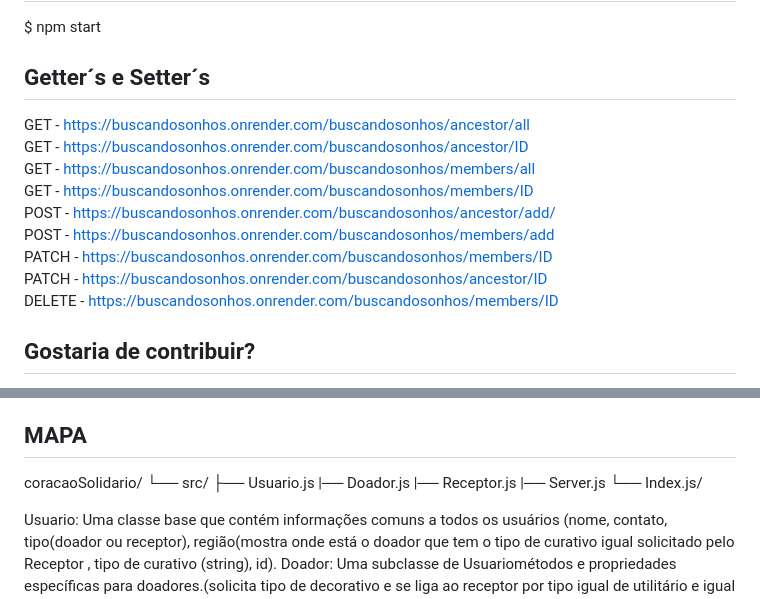
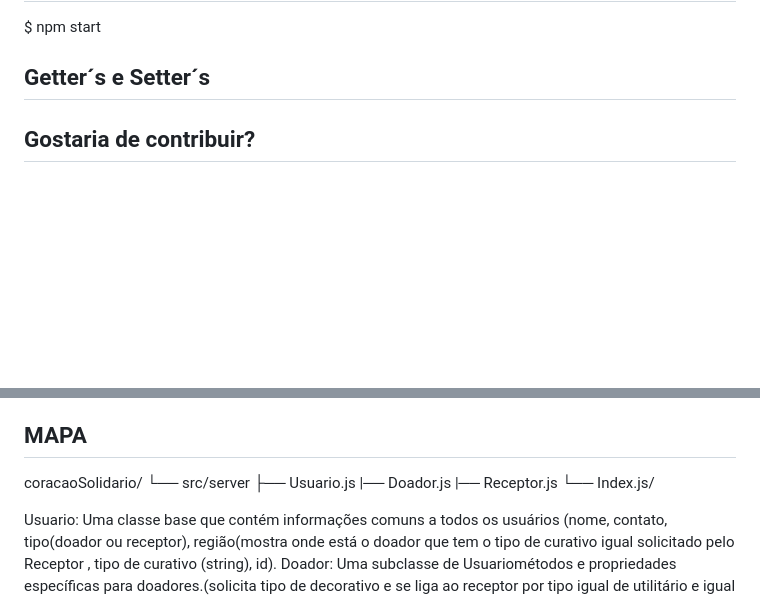
Before and after one commit to elvirabl/CoracaoSolidario, a Markdown page: readme.md, 2 parts joined by grey strips. GitHub-like rendering; blank space fills up the shorter version.

Commit message:
Update readme.md
erros de md

```diff
--- a/readme.md
+++ b/readme.md
@@ -32,15 +32,6 @@ $ npm install
 ## Executar o servidor
 $ npm start
 ## Getter´s e Setter´s
-GET - https://buscandosonhos.onrender.com/buscandosonhos/ancestor/all
-GET - https://buscandosonhos.onrender.com/buscandosonhos/ancestor/ID
-GET - https://buscandosonhos.onrender.com/buscandosonhos/members/all
-GET - https://buscandosonhos.onrender.com/buscandosonhos/members/ID
-POST - https://buscandosonhos.onrender.com/buscandosonhos/ancestor/add/
-POST - https://buscandosonhos.onrender.com/buscandosonhos/members/add
-PATCH - https://buscandosonhos.onrender.com/buscandosonhos/members/ID
-PATCH - https://buscandosonhos.onrender.com/buscandosonhos/ancestor/ID
-DELETE - https://buscandosonhos.onrender.com/buscandosonhos/members/ID
 
 ## Gostaria de contribuir?
 1. Fork o projeto;
@@ -57,11 +48,10 @@ Gratidão a Grande Deusa que me guiou nessa grande aventura no mundo da programa
 ## MAPA
 
 coracaoSolidario/
-  └── src/
+  └── src/server
       ├── Usuario.js
       |── Doador.js
       |── Receptor.js
-      |── Server.js
          └── Index.js/
 
 Usuario: Uma classe base que contém informações comuns a todos os usuários (nome, contato, tipo(doador ou receptor), região(mostra onde está o doador que tem o tipo de curativo igual solicitado pelo Receptor , tipo de curativo (string), id). Doador: Uma subclasse de Usuariométodos e propriedades específicas para doadores.(solicita tipo de decorativo e se liga ao receptor por tipo igual de utilitário e igual região, o doador pode se tornar Receptor) Receptor: Uma subclasse de Usuariométodos e propriedades específicas para doadores.( se liga ao receptor por tipo igual de curativo e igual região, o Receptor pode se tornar Doador) Organizado no sistema SRC (modelos, controlador e rotas)
```
